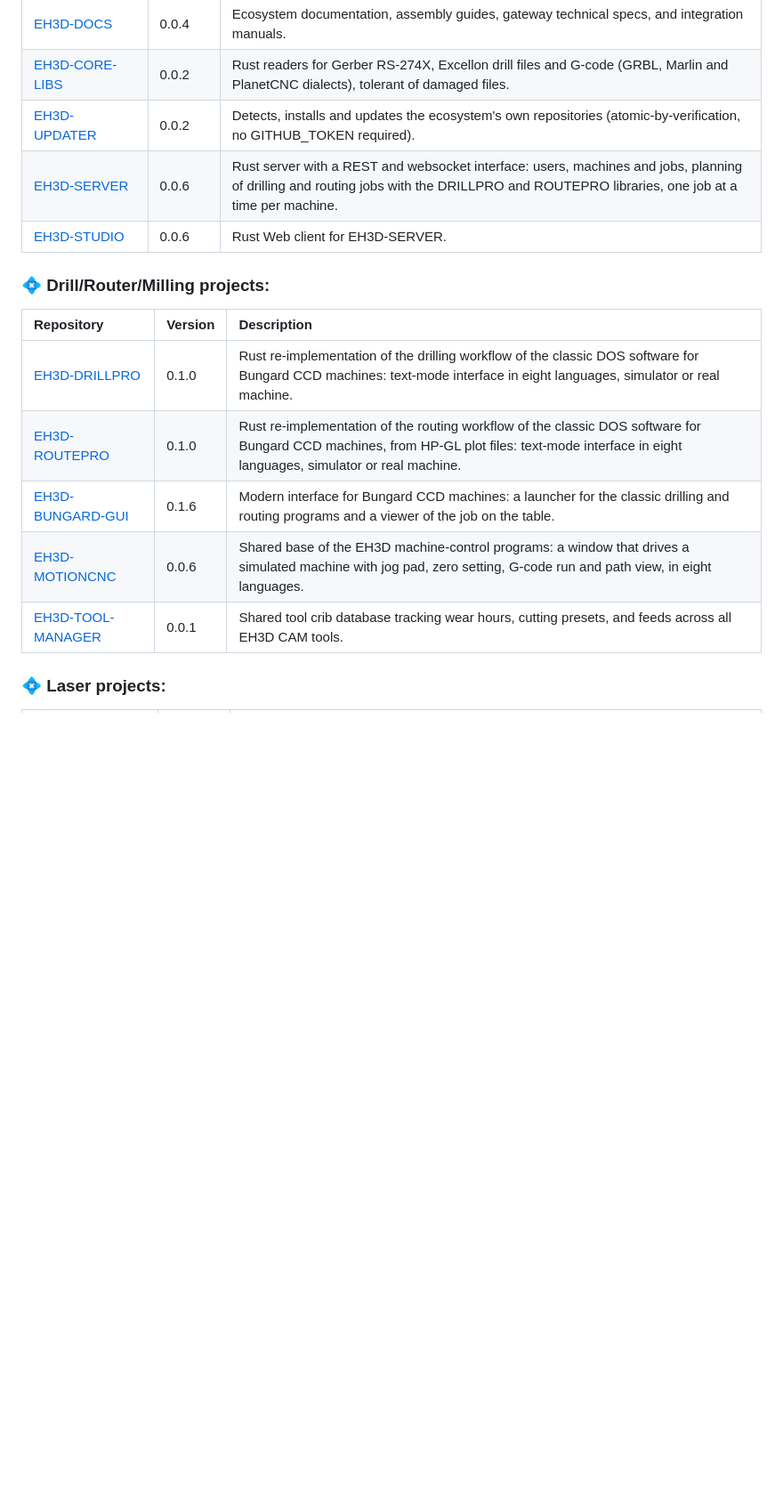
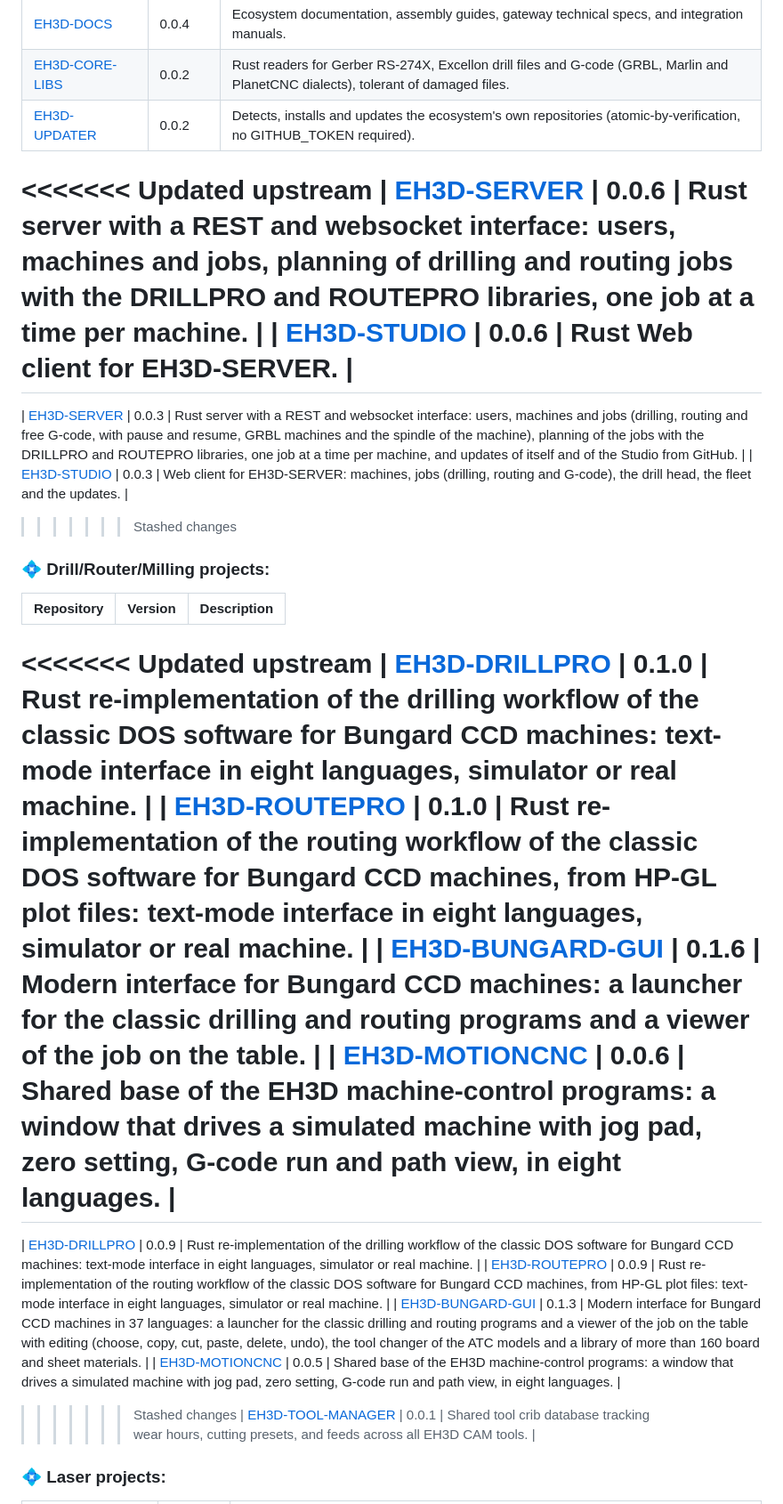
Before and after one commit to JuanenRac/JuanenRac, a Markdown page: README.md, the part around one of its changes. Shown at 89% size. Rendered like a GitHub page; blank space fills up the shorter version.

```diff
--- a/README.md
+++ b/README.md
@@ -434,17 +434,29 @@ A.R.M.O.R. follows the same rule HYDRA-UMC's own dashboard already applies: a cl
 | [EH3D-DOCS](https://github.com/JuanenRac/EH3D-DOCS) | 0.0.4 | Ecosystem documentation, assembly guides, gateway technical specs, and integration manuals. |
 | [EH3D-CORE-LIBS](https://github.com/JuanenRac/EH3D-CORE-LIBS) | 0.0.2 | Rust readers for Gerber RS-274X, Excellon drill files and G-code (GRBL, Marlin and PlanetCNC dialects), tolerant of damaged files. |
 | [EH3D-UPDATER](https://github.com/JuanenRac/EH3D-UPDATER) | 0.0.2 | Detects, installs and updates the ecosystem's own repositories (atomic-by-verification, no GITHUB_TOKEN required). |
+<<<<<<< Updated upstream
 | [EH3D-SERVER](https://github.com/JuanenRac/EH3D-SERVER) | 0.0.6 | Rust server with a REST and websocket interface: users, machines and jobs, planning of drilling and routing jobs with the DRILLPRO and ROUTEPRO libraries, one job at a time per machine. |
 | [EH3D-STUDIO](https://github.com/JuanenRac/EH3D-STUDIO) | 0.0.6 | Rust Web client for EH3D-SERVER. |
+=======
+| [EH3D-SERVER](https://github.com/JuanenRac/EH3D-SERVER) | 0.0.3 | Rust server with a REST and websocket interface: users, machines and jobs (drilling, routing and free G-code, with pause and resume, GRBL machines and the spindle of the machine), planning of the jobs with the DRILLPRO and ROUTEPRO libraries, one job at a time per machine, and updates of itself and of the Studio from GitHub. |
+| [EH3D-STUDIO](https://github.com/JuanenRac/EH3D-STUDIO) | 0.0.3 | Web client for EH3D-SERVER: machines, jobs (drilling, routing and G-code), the drill head, the fleet and the updates. |
+>>>>>>> Stashed changes
 
 
 ### 💠 Drill/Router/Milling projects:
 | Repository | Version | Description |
 | :--- | :--- | :--- |
+<<<<<<< Updated upstream
 | [EH3D-DRILLPRO](https://github.com/JuanenRac/EH3D-DRILLPRO) | 0.1.0 | Rust re-implementation of the drilling workflow of the classic DOS software for Bungard CCD machines: text-mode interface in eight languages, simulator or real machine. |
 | [EH3D-ROUTEPRO](https://github.com/JuanenRac/EH3D-ROUTEPRO) | 0.1.0 | Rust re-implementation of the routing workflow of the classic DOS software for Bungard CCD machines, from HP-GL plot files: text-mode interface in eight languages, simulator or real machine. |
 | [EH3D-BUNGARD-GUI](https://github.com/JuanenRac/EH3D-BUNGARD-GUI) | 0.1.6 | Modern interface for Bungard CCD machines: a launcher for the classic drilling and routing programs and a viewer of the job on the table. |
 | [EH3D-MOTIONCNC](https://github.com/JuanenRac/EH3D-MOTIONCNC) | 0.0.6 | Shared base of the EH3D machine-control programs: a window that drives a simulated machine with jog pad, zero setting, G-code run and path view, in eight languages. |
+=======
+| [EH3D-DRILLPRO](https://github.com/JuanenRac/EH3D-DRILLPRO) | 0.0.9 | Rust re-implementation of the drilling workflow of the classic DOS software for Bungard CCD machines: text-mode interface in eight languages, simulator or real machine. |
+| [EH3D-ROUTEPRO](https://github.com/JuanenRac/EH3D-ROUTEPRO) | 0.0.9 | Rust re-implementation of the routing workflow of the classic DOS software for Bungard CCD machines, from HP-GL plot files: text-mode interface in eight languages, simulator or real machine. |
+| [EH3D-BUNGARD-GUI](https://github.com/JuanenRac/EH3D-BUNGARD-GUI) | 0.1.3 | Modern interface for Bungard CCD machines in 37 languages: a launcher for the classic drilling and routing programs and a viewer of the job on the table with editing (choose, copy, cut, paste, delete, undo), the tool changer of the ATC models and a library of more than 160 board and sheet materials. |
+| [EH3D-MOTIONCNC](https://github.com/JuanenRac/EH3D-MOTIONCNC) | 0.0.5 | Shared base of the EH3D machine-control programs: a window that drives a simulated machine with jog pad, zero setting, G-code run and path view, in eight languages. |
+>>>>>>> Stashed changes
 | [EH3D-TOOL-MANAGER](https://github.com/JuanenRac/EH3D-TOOL-MANAGER) | 0.0.1 | Shared tool crib database tracking wear hours, cutting presets, and feeds across all EH3D CAM tools. |
 
 
```
Also changed, not shown: other parts of README.md (+15 -0 lines).
